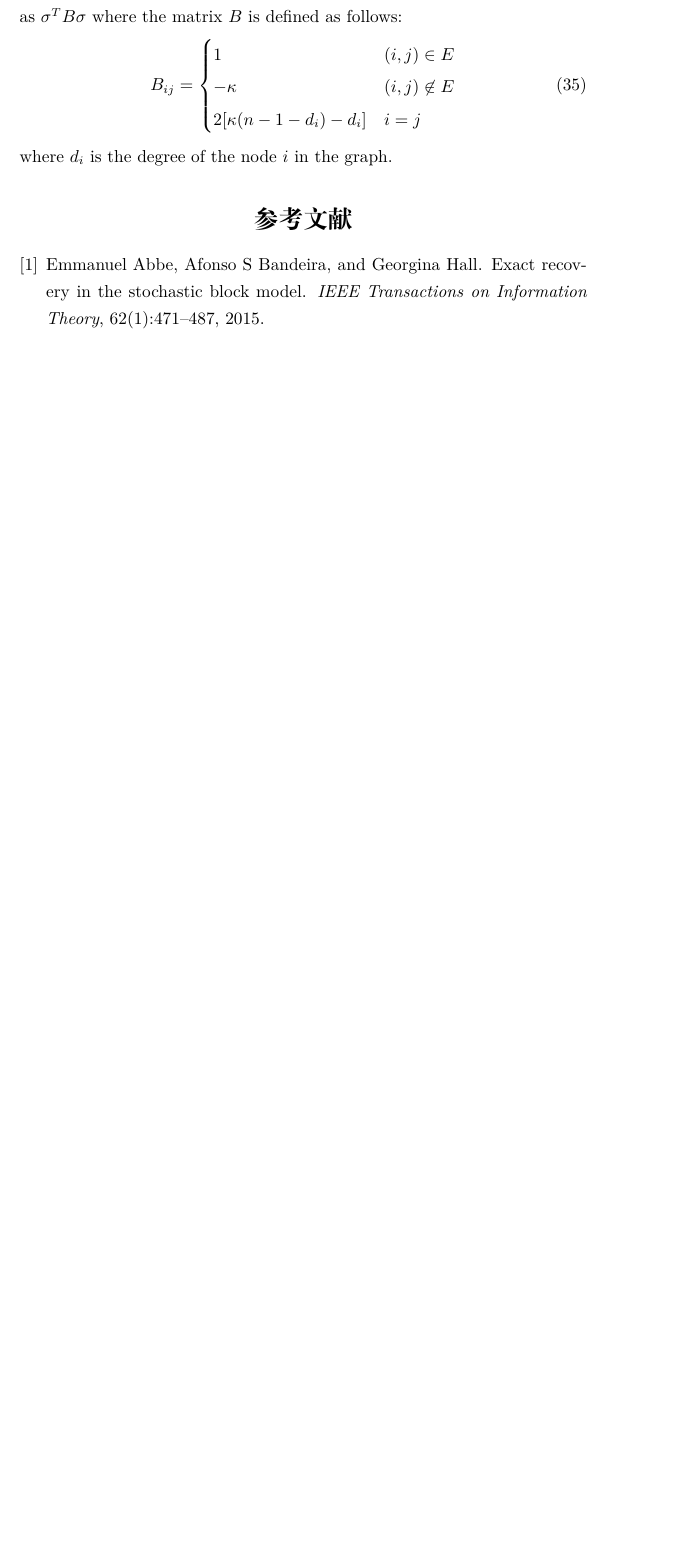
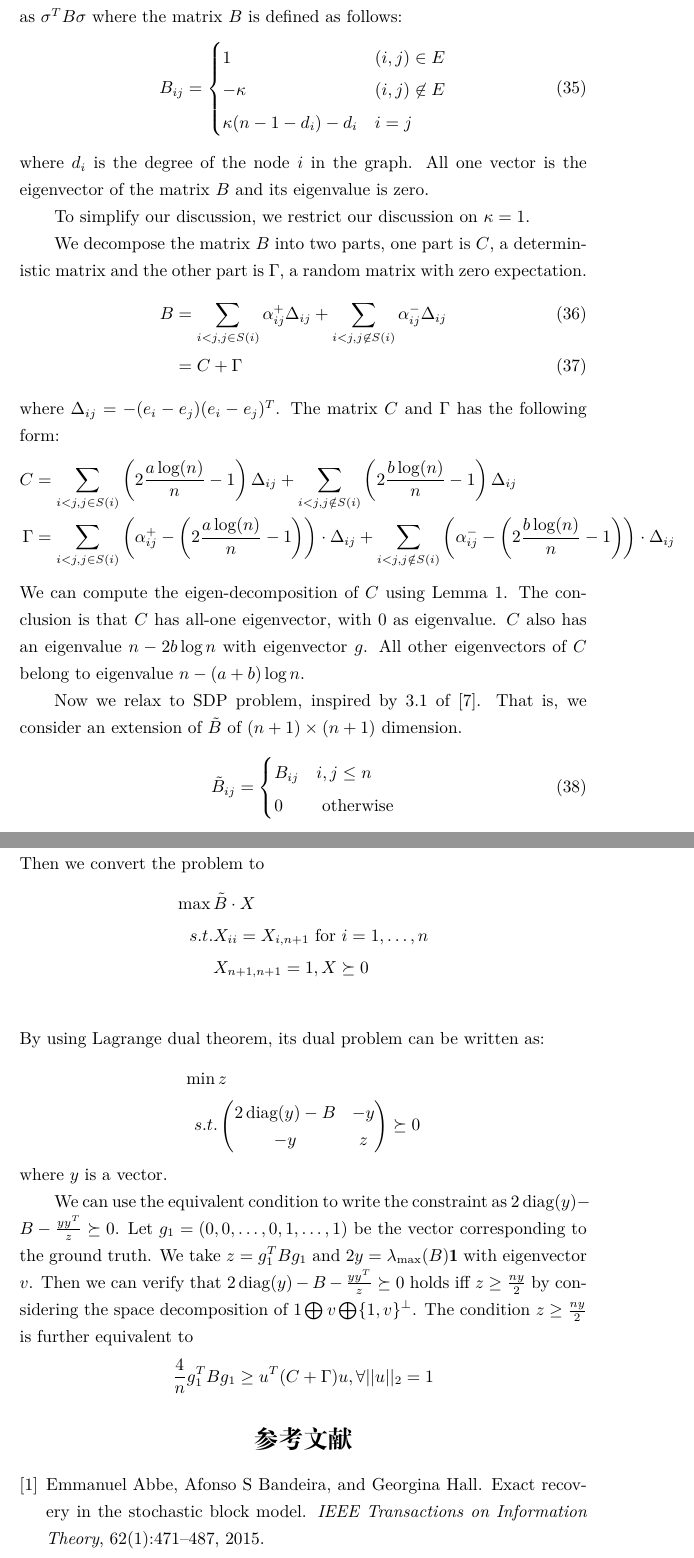
Before and after one commit to zhaofeng-shu33/SIBM, a LaTeX document (alg.tex): part of page 14 of 15 before the commit and two parts of pages 14 and 15 of 16 after it, the two joined at a grey line, cut so that both start at the same text, the shorter picture padded with empty space. Compiled offline with XeLaTeX.

Commit message:
add new method

```diff
--- a/alg.tex
+++ b/alg.tex
@@ -493,10 +493,65 @@ as $\sigma^T B \sigma$ where the matrix $B$ is defined as follows:
 B_{ij} = \begin{cases}
 1 & (i,j) \in E \\
 -\kappa & (i,j) \not\in E\\
-2[\kappa (n-1 - d_i) - d_i] & i=j
+\kappa (n-1 - d_i) - d_i & i=j
 \end{cases}
 \end{equation}
 where $d_i$ is the degree of the node $i$ in the graph.
+All one vector is the eigenvector of the  matrix $B$ and its eigenvalue is zero.
+
+To simplify our discussion, we restrict our discussion on $\kappa = 1$.
+
+We decompose the matrix $B$ into two parts, one part is $C$, a deterministic matrix and the other part is $\Gamma$, a random matrix
+with zero expectation.
+\begin{align}
+B & = \sum_{i<j, j\in S(i)} \alpha_{ij}^+ \Delta_{ij} + \sum_{i<j, j\not\in S(i)}\alpha_{ij}^- \Delta_{ij} \\
+& = C + \Gamma
+\end{align}
+where $\Delta_{ij} = -(e_i - e_j)(e_i - e_j)^T $.
+The matrix $C$ and $\Gamma$ has the following form:
+\begin{align*}
+C &=  \sum_{i<j, j \in S(i)}\left(2\A-1\right)\Delta_{ij}+\sum_{i<j, j \notin S(i)} \left(2\B-1\right) \Delta_{ij}\\
+\Gamma &=  \sum_{i<j, j \in S(i)}\left( \alpha^{+}_{ij} - \left(2\A-1\right) \right) \cdot \Delta_{ij} + \sum_{i<j, j \notin S(i)} \left(\alpha^{-}_{ij}-\left(2\B-1\right)\right) \cdot \Delta_{ij}
+\end{align*}
+We can compute the eigen-decomposition of $C$ using Lemma \ref{lem:Cabd}. The conclusion is that
+$C$ has all-one eigenvector, with 0 as eigenvalue. $C$ also has an eigenvalue $n-2b\log n$ with eigenvector $g$.
+All other eigenvectors of $C$ belong to eigenvalue $n-(a+b)\log n $.
+
+Now we relax to SDP problem, inspired by 3.1 of \cite{rendl2010semidefinite}.
+That is, we consider an extension of $\tilde{B}$ of $(n+1)\times (n+1)$ dimension.
+\begin{equation}
+\tilde{B}_{ij} = \begin{cases}
+B_{ij} & i,j\leq n \\
+0 & \textrm{ otherwise}
+\end{cases}
+\end{equation}
+Then we convert the problem to
+\begin{align*}
+\max\,& \tilde{B} \cdot X \\
+s.t. & X_{ii} = X_{i,n+1} \textrm{ for } i = 1, \dots, n\\
+& X_{n+1, n+1} = 1, X \succeq 0 \\
+\end{align*}
+By using Lagrange dual theorem, its dual problem can be written as:
+\begin{align*}
+\min \, & z \\
+s.t. & \begin{pmatrix}
+2\diag(y) - B & -y \\
+-y & z
+\end{pmatrix}\succeq 0
+\end{align*}
+where $y$ is a vector.
+
+We can use the equivalent condition to write the constraint as
+$2\diag(y)-B - \frac{yy^T}{z} \succeq 0$.
+Let $g_1 = (0, 0 ,\dots, 0, 1, \dots, 1)$ be the vector corresponding to the ground truth.
+We take $z = g_1^T B g_1$ and $2y = \lambda_{\max}(B)\mathbf{1}$ with eigenvector $v$.
+Then we can verify that $2\diag(y)-B - \frac{yy^T}{z} \succeq 0$ holds iff $z\geq \frac{ny}{2}$
+by considering the space decomposition
+of $1 \bigoplus  v \bigoplus \{1,v\}^{\perp}$.
+The condition $z\geq \frac{ny}{2}$ is further equivalent to
+$$
+\frac{4}{n} g_1^T B g_1 \geq u^T (C + \Gamma) u, \forall ||u||_2 = 1
+$$
 \bibliographystyle{plain}
 	\bibliography{exportlist.bib}
 \end{document}
```
Also changed, not shown: exportlist.bib (+9 -0 lines), extension.tex (+1 -1 lines).
